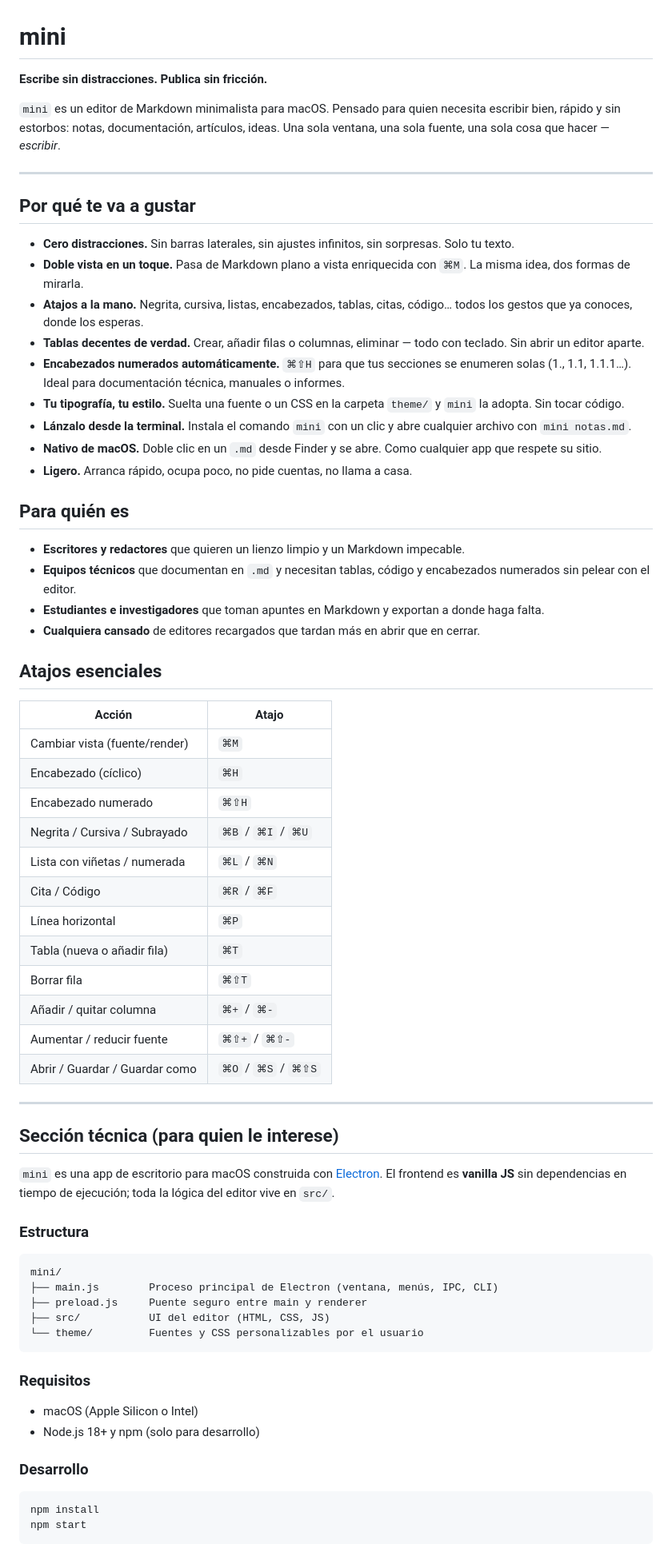
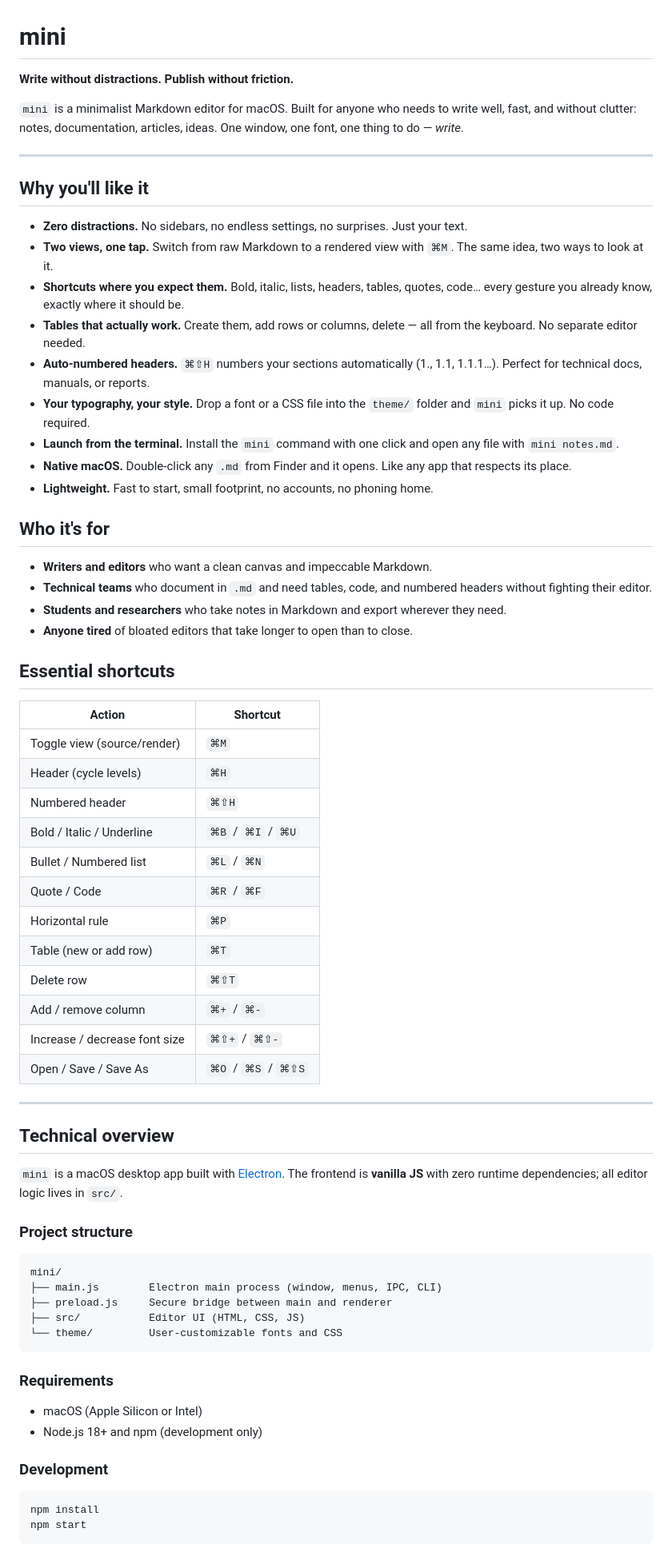
Before and after one commit to jalopezsuarez/mini, a Markdown page: README.md, the part around one of its changes. Shown at 80% size. Drawn GitHub-style.

````diff
--- a/README.md
+++ b/README.md
@@ -1,69 +1,69 @@
 # mini
 
-**Escribe sin distracciones. Publica sin fricción.**
+**Write without distractions. Publish without friction.**
 
-`mini` es un editor de Markdown minimalista para macOS. Pensado para quien necesita escribir bien, rápido y sin estorbos: notas, documentación, artículos, ideas. Una sola ventana, una sola fuente, una sola cosa que hacer — *escribir*.
+`mini` is a minimalist Markdown editor for macOS. Built for anyone who needs to write well, fast, and without clutter: notes, documentation, articles, ideas. One window, one font, one thing to do — *write*.
 
 ---
 
-## Por qué te va a gustar
+## Why you'll like it
 
-- **Cero distracciones.** Sin barras laterales, sin ajustes infinitos, sin sorpresas. Solo tu texto.
-- **Doble vista en un toque.** Pasa de Markdown plano a vista enriquecida con `⌘M`. La misma idea, dos formas de mirarla.
-- **Atajos a la mano.** Negrita, cursiva, listas, encabezados, tablas, citas, código… todos los gestos que ya conoces, donde los esperas.
-- **Tablas decentes de verdad.** Crear, añadir filas o columnas, eliminar — todo con teclado. Sin abrir un editor aparte.
-- **Encabezados numerados automáticamente.** `⌘⇧H` para que tus secciones se enumeren solas (1., 1.1, 1.1.1…). Ideal para documentación técnica, manuales o informes.
-- **Tu tipografía, tu estilo.** Suelta una fuente o un CSS en la carpeta `theme/` y `mini` la adopta. Sin tocar código.
-- **Lánzalo desde la terminal.** Instala el comando `mini` con un clic y abre cualquier archivo con `mini notas.md`.
-- **Nativo de macOS.** Doble clic en un `.md` desde Finder y se abre. Como cualquier app que respete su sitio.
-- **Ligero.** Arranca rápido, ocupa poco, no pide cuentas, no llama a casa.
+- **Zero distractions.** No sidebars, no endless settings, no surprises. Just your text.
+- **Two views, one tap.** Switch from raw Markdown to a rendered view with `⌘M`. The same idea, two ways to look at it.
+- **Shortcuts where you expect them.** Bold, italic, lists, headers, tables, quotes, code… every gesture you already know, exactly where it should be.
+- **Tables that actually work.** Create them, add rows or columns, delete — all from the keyboard. No separate editor needed.
+- **Auto-numbered headers.** `⌘⇧H` numbers your sections automatically (1., 1.1, 1.1.1…). Perfect for technical docs, manuals, or reports.
+- **Your typography, your style.** Drop a font or a CSS file into the `theme/` folder and `mini` picks it up. No code required.
+- **Launch from the terminal.** Install the `mini` command with one click and open any file with `mini notes.md`.
+- **Native macOS.** Double-click any `.md` from Finder and it opens. Like any app that respects its place.
+- **Lightweight.** Fast to start, small footprint, no accounts, no phoning home.
 
-## Para quién es
+## Who it's for
 
-- **Escritores y redactores** que quieren un lienzo limpio y un Markdown impecable.
-- **Equipos técnicos** que documentan en `.md` y necesitan tablas, código y encabezados numerados sin pelear con el editor.
-- **Estudiantes e investigadores** que toman apuntes en Markdown y exportan a donde haga falta.
-- **Cualquiera cansado** de editores recargados que tardan más en abrir que en cerrar.
+- **Writers and editors** who want a clean canvas and impeccable Markdown.
+- **Technical teams** who document in `.md` and need tables, code, and numbered headers without fighting their editor.
+- **Students and researchers** who take notes in Markdown and export wherever they need.
+- **Anyone tired** of bloated editors that take longer to open than to close.
 
-## Atajos esenciales
+## Essential shortcuts
 
-| Acción                       | Atajo       |
-| ---------------------------- | ----------- |
-| Cambiar vista (fuente/render) | `⌘M`        |
-| Encabezado (cíclico)          | `⌘H`        |
-| Encabezado numerado           | `⌘⇧H`       |
-| Negrita / Cursiva / Subrayado | `⌘B` / `⌘I` / `⌘U` |
-| Lista con viñetas / numerada  | `⌘L` / `⌘N` |
-| Cita / Código                 | `⌘R` / `⌘F` |
-| Línea horizontal              | `⌘P`        |
-| Tabla (nueva o añadir fila)   | `⌘T`        |
-| Borrar fila                   | `⌘⇧T`       |
-| Añadir / quitar columna       | `⌘+` / `⌘-` |
-| Aumentar / reducir fuente     | `⌘⇧+` / `⌘⇧-` |
-| Abrir / Guardar / Guardar como | `⌘O` / `⌘S` / `⌘⇧S` |
+| Action                         | Shortcut            |
+| ------------------------------ | ------------------- |
+| Toggle view (source/render)    | `⌘M`                |
+| Header (cycle levels)          | `⌘H`                |
+| Numbered header                | `⌘⇧H`               |
+| Bold / Italic / Underline      | `⌘B` / `⌘I` / `⌘U`  |
+| Bullet / Numbered list         | `⌘L` / `⌘N`         |
+| Quote / Code                   | `⌘R` / `⌘F`         |
+| Horizontal rule                | `⌘P`                |
+| Table (new or add row)         | `⌘T`                |
+| Delete row                     | `⌘⇧T`               |
+| Add / remove column            | `⌘+` / `⌘-`         |
+| Increase / decrease font size  | `⌘⇧+` / `⌘⇧-`       |
+| Open / Save / Save As          | `⌘O` / `⌘S` / `⌘⇧S` |
 
 ---
 
-## Sección técnica (para quien le interese)
+## Technical overview
 
-`mini` es una app de escritorio para macOS construida con [Electron](https://www.electronjs.org/). El frontend es **vanilla JS** sin dependencias en tiempo de ejecución; toda la lógica del editor vive en `src/`.
+`mini` is a macOS desktop app built with [Electron](https://www.electronjs.org/). The frontend is **vanilla JS** with zero runtime dependencies; all editor logic lives in `src/`.
 
-### Estructura
+### Project structure
 
 ```
 mini/
-├── main.js        Proceso principal de Electron (ventana, menús, IPC, CLI)
-├── preload.js     Puente seguro entre main y renderer
-├── src/           UI del editor (HTML, CSS, JS)
-└── theme/         Fuentes y CSS personalizables por el usuario
+├── main.js        Electron main process (window, menus, IPC, CLI)
+├── preload.js     Secure bridge between main and renderer
+├── src/           Editor UI (HTML, CSS, JS)
+└── theme/         User-customizable fonts and CSS
 ```
 
-### Requisitos
+### Requirements
 
-- macOS (Apple Silicon o Intel)
-- Node.js 18+ y npm (solo para desarrollo)
+- macOS (Apple Silicon or Intel)
+- Node.js 18+ and npm (development only)
 
-### Desarrollo
+### Development
 
 ```bash
 npm install
````
Also changed, not shown: other parts of README.md (+63 -63 lines).
